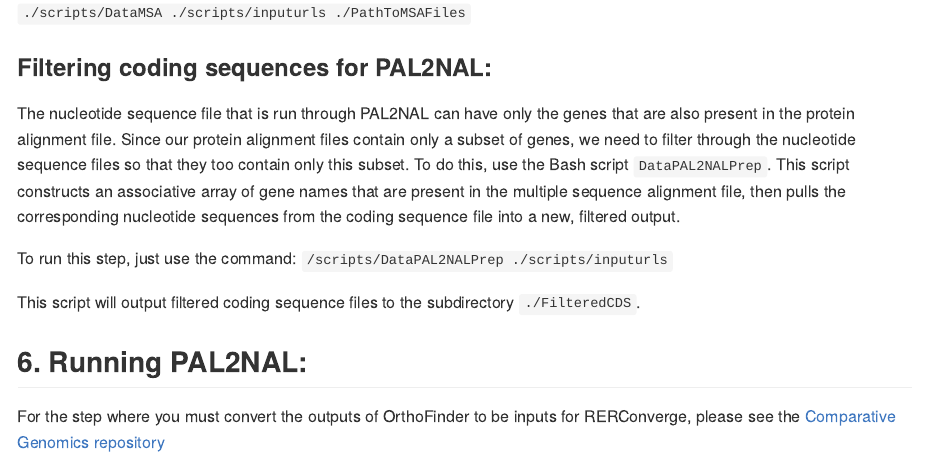
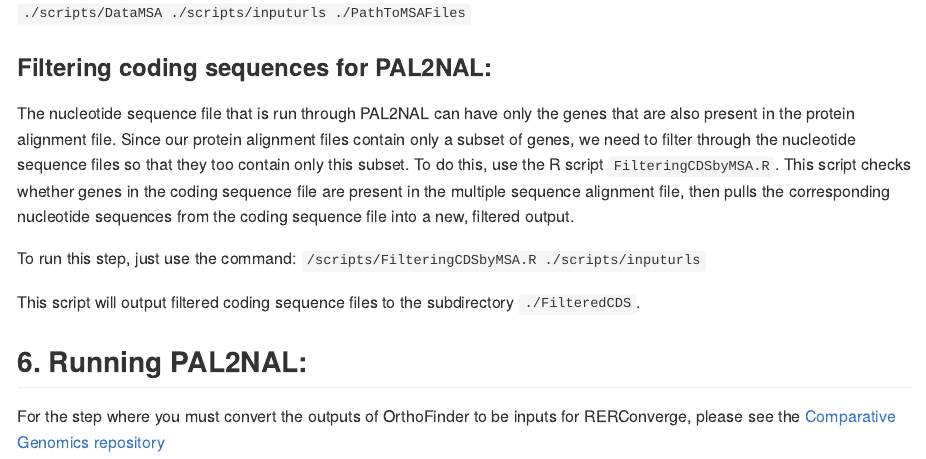
Before and after one commit to mbarkdull/FormicidaeMolecularEvolution, an R Markdown document (README.Rmd): the page in a window 1100 px wide, from 3920 px down. The pictures show the output file README.md that the author committed with the source, drawn offline in the style of GitHub.

Commit message:
Rewriting explanation for filtering cds files for PAL2NAL to reflect the use of a new R script.

```diff
--- a/README.Rmd
+++ b/README.Rmd
@@ -169,13 +169,14 @@ The Bash script `DataMSA` will recombine the Orthofinder outputs so that they ca
 
 ### Filtering coding sequences for PAL2NAL:
 
-The nucleotide sequence file that is run through PAL2NAL can have only the genes that are also present in the protein alignment file. Since our protein alignment files contain only a subset of genes, we need to filter through the nucleotide sequence files so that they too contain only this subset. To do this, use the Bash script `DataPAL2NALPrep`. This script constructs an associative array of gene names that are present in the multiple sequence alignment file, then pulls the corresponding nucleotide sequences from the coding sequence file into a new, filtered output.
+The nucleotide sequence file that is run through PAL2NAL can have only the genes that are also present in the protein alignment file. Since our protein alignment files contain only a subset of genes, we need to filter through the nucleotide sequence files so that they too contain only this subset. To do this, use the R script `FilteringCDSbyMSA.R`. This script checks whether genes in the coding sequence file are present in the multiple sequence alignment file, then pulls the corresponding nucleotide sequences from the coding sequence file into a new, filtered output.
 
 To run this step, just use the command:
-`/scripts/DataPAL2NALPrep ./scripts/inputurls`
+`/scripts/FilteringCDSbyMSA.R ./scripts/inputurls`
 
 This script will output filtered coding sequence files to the subdirectory `./FilteredCDS`.
 
 ## 6. Running PAL2NAL:
 
+
 For the step where you must convert the outputs of OrthoFinder to be inputs for RERConverge, please see the [Comparative Genomics repository](https://github.com/mbarkdull/ComparativeGenomics)
```
Also changed, not shown: README.md.
